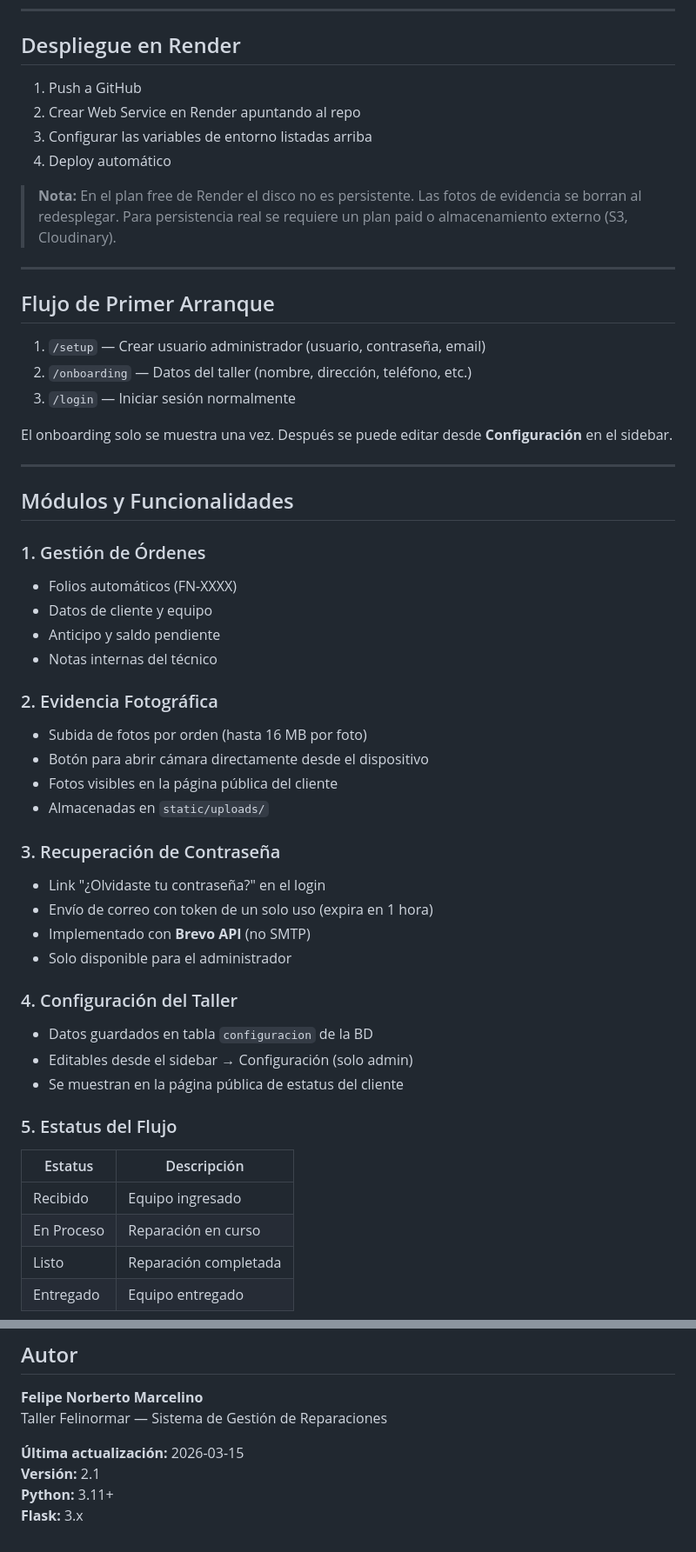
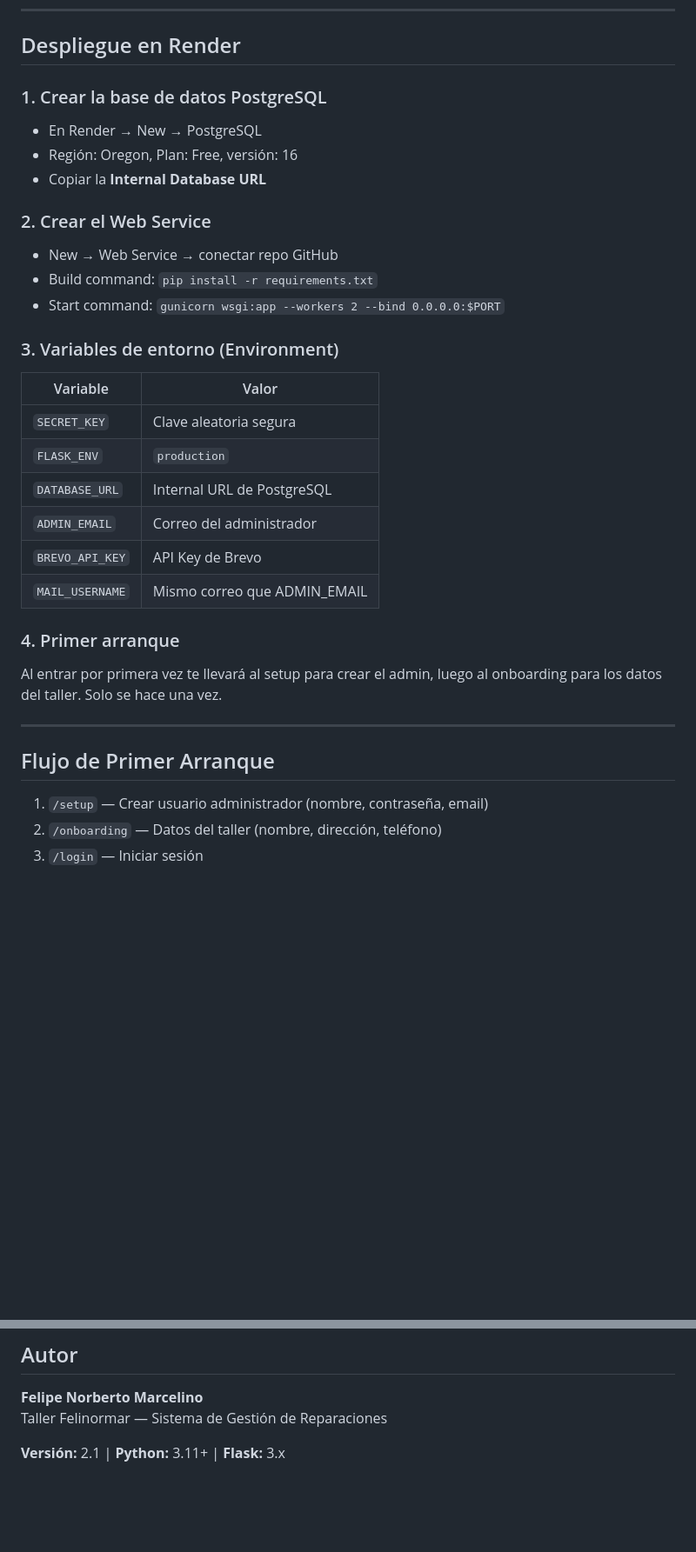
Before and after one commit to FeliNormar/taller_felinormar, a Markdown page: README.md, 2 parts joined by grey strips. Shown at 87% size. Rendered like a GitHub page; blank space fills up the shorter version.

```diff
--- a/README.md
+++ b/README.md
@@ -166,55 +92,35 @@ MAIL_USERNAME=tucorreo@gmail.com
 
 ## Despliegue en Render
 
-1. Push a GitHub
-2. Crear Web Service en Render apuntando al repo
-3. Configurar las variables de entorno listadas arriba
-4. Deploy automático
+### 1. Crear la base de datos PostgreSQL
+- En Render → New → PostgreSQL
+- Región: Oregon, Plan: Free, versión: 16
+- Copiar la **Internal Database URL**
 
-> **Nota:** En el plan free de Render el disco no es persistente. Las fotos de evidencia se borran al redesplegar. Para persistencia real se requiere un plan paid o almacenamiento externo (S3, Cloudinary).
+### 2. Crear el Web Service
+- New → Web Service → conectar repo GitHub
+- Build command: `pip install -r requirements.txt`
+- Start command: `gunicorn wsgi:app --workers 2 --bind 0.0.0.0:$PORT`
+
+### 3. Variables de entorno (Environment)
+
+| Variable | Valor |
+|----------|-------|
+| `SECRET_KEY` | Clave aleatoria segura |
+| `FLASK_ENV` | `production` |
+| `DATABASE_URL` | Internal URL de PostgreSQL |
+| `ADMIN_EMAIL` | Correo del administrador |
+| `BREVO_API_KEY` | API Key de Brevo |
+| `MAIL_USERNAME` | Mismo correo que ADMIN_EMAIL |
+
+### 4. Primer arranque
+Al entrar por primera vez te llevará al setup para crear el admin, luego al onboarding para los datos del taller. Solo se hace una vez.
 
 ---
 
 ## Flujo de Primer Arranque
 
-1. `/setup` — Crear usuario administrador (usuario, contraseña, email)
-2. `/onboarding` — Datos del taller (nombre, dirección, teléfono, etc.)
-3. `/login` — Iniciar sesión normalmente
+1. `/setup` — Crear usuario administrador (nombre, contraseña, email)
+2. `/onboarding` — Datos del taller (nombre, dirección, teléfono)
+3. `/login` — Iniciar sesión
 
-El onboarding solo se muestra una vez. Después se puede editar desde **Configuración** en el sidebar.
-
----
-
-## Módulos y Funcionalidades
-
-### 1. Gestión de Órdenes
-- Folios automáticos (FN-XXXX)
-- Datos de cliente y equipo
-- Anticipo y saldo pendiente
-- Notas internas del técnico
-
-### 2. Evidencia Fotográfica
-- Subida de fotos por orden (hasta 16 MB por foto)
-- Botón para abrir cámara directamente desde el dispositivo
-- Fotos visibles en la página pública del cliente
-- Almacenadas en `static/uploads/`
-
-### 3. Recuperación de Contraseña
-- Link "¿Olvidaste tu contraseña?" en el login
-- Envío de correo con token de un solo uso (expira en 1 hora)
-- Implementado con **Brevo API** (no SMTP)
-- Solo disponible para el administrador
-
-### 4. Configuración del Taller
-- Datos guardados en tabla `configuracion` de la BD
-- Editables desde el sidebar → Configuración (solo admin)
-- Se muestran en la página pública de estatus del cliente
-
-### 5. Estatus del Flujo
-| Estatus | Descripción |
-|---------|-------------|
-| Recibido | Equipo ingresado |
-| En Proceso | Reparación en curso |
-| Listo | Reparación completada |
-| Entregado | Equipo entregado |
-
@@ -295,7 +187,4 @@ export SECRET_KEY="tu-clave-aqui"
 **Felipe Norberto Marcelino**
 Taller Felinormar — Sistema de Gestión de Reparaciones
 
-**Última actualización:** 2026-03-15
-**Versión:** 2.1
-**Python:** 3.11+
-**Flask:** 3.x
+**Versión:** 2.1 | **Python:** 3.11+ | **Flask:** 3.x
```
Also changed, not shown: other parts of README.md (+72 -160 lines).
